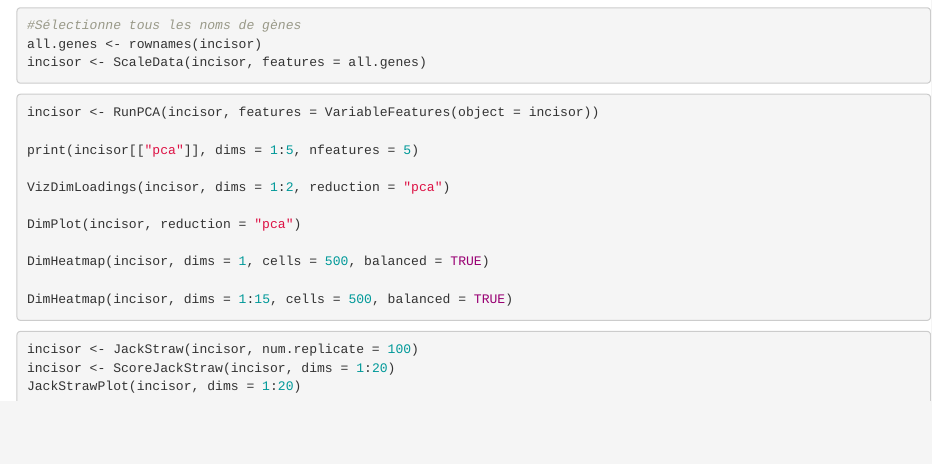
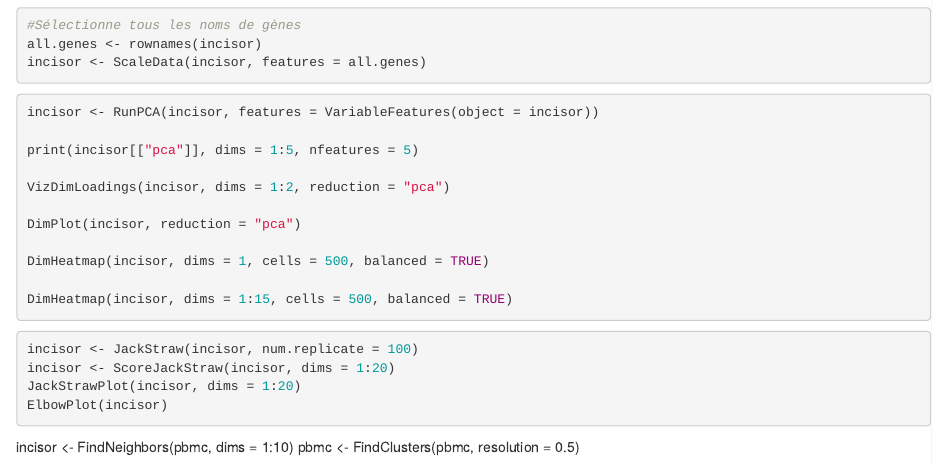
Before and after one commit to guiseuzaret/tp_ngs_single_cell, an R Markdown document (S2D1 tximport.Rmd): the page in a window 1100 px wide, from 2050 px down. Rendered offline with R 4.5, knitr and Pandoc, with nearby package versions; some code elsewhere in the file could not run offline.

Commit message:
commit buggé

````diff
--- a/S2D1 tximport.Rmd
+++ b/S2D1 tximport.Rmd
@@ -135,5 +135,9 @@ DimHeatmap(incisor, dims = 1:15, cells = 500, balanced = TRUE)
 incisor <- JackStraw(incisor, num.replicate = 100)
 incisor <- ScoreJackStraw(incisor, dims = 1:20)
 JackStrawPlot(incisor, dims = 1:20)
+ElbowPlot(incisor)
 
 ```
+
+incisor <- FindNeighbors(pbmc, dims = 1:10)
+pbmc <- FindClusters(pbmc, resolution = 0.5)
````
